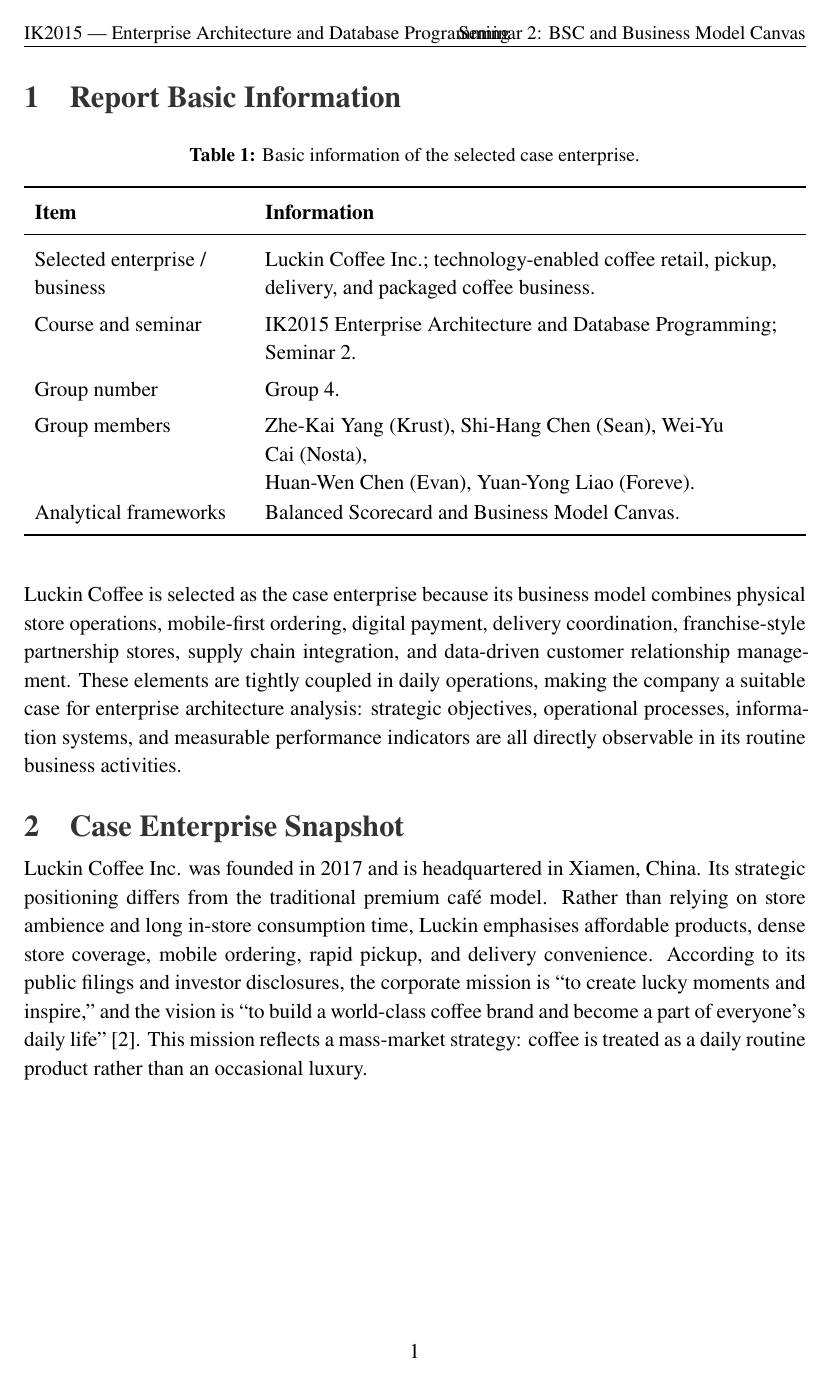
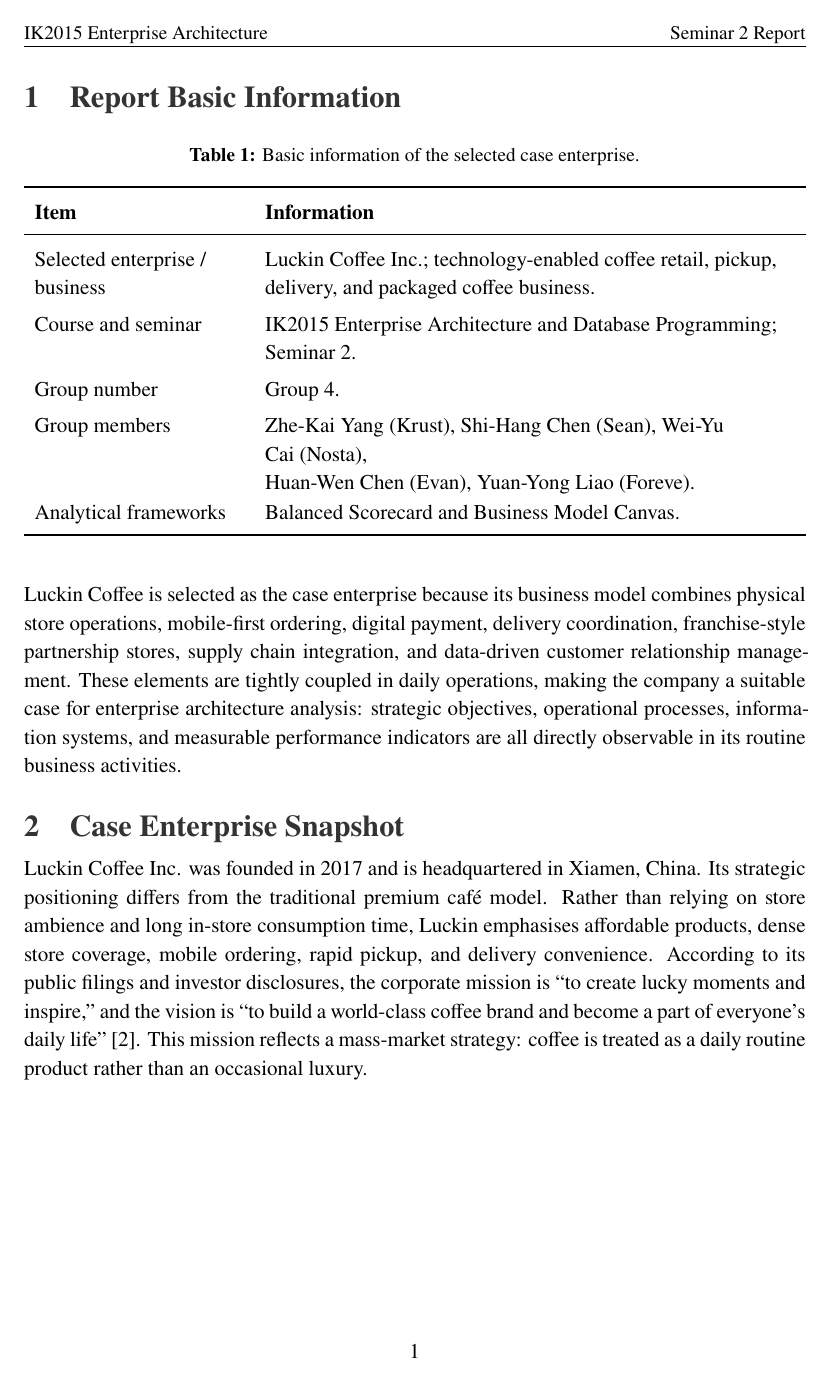
Before and after one commit to krustd/EA_Class, a LaTeX document (Seminar2/Seminar2.tex): page 2 of 10. Compiled offline with XeLaTeX.

Commit message:
Shorten Seminar 2 page headers

```diff
--- a/Seminar2/Seminar2.tex
+++ b/Seminar2/Seminar2.tex
@@ -51,8 +51,8 @@
 % =================== HEADER / FOOTER ===================
 \pagestyle{fancy}
 \fancyhf{}
-\fancyhead[L]{\small IK2015 \textemdash{} Enterprise Architecture and Database Programming}
-\fancyhead[R]{\small Seminar 2: BSC and Business Model Canvas}
+\fancyhead[L]{\small IK2015 Enterprise Architecture}
+\fancyhead[R]{\small Seminar 2 Report}
 \fancyfoot[C]{\thepage}
 \renewcommand{\headrulewidth}{0.4pt}
 
```
Also changed, not shown: Seminar2/Seminar2.pdf.
